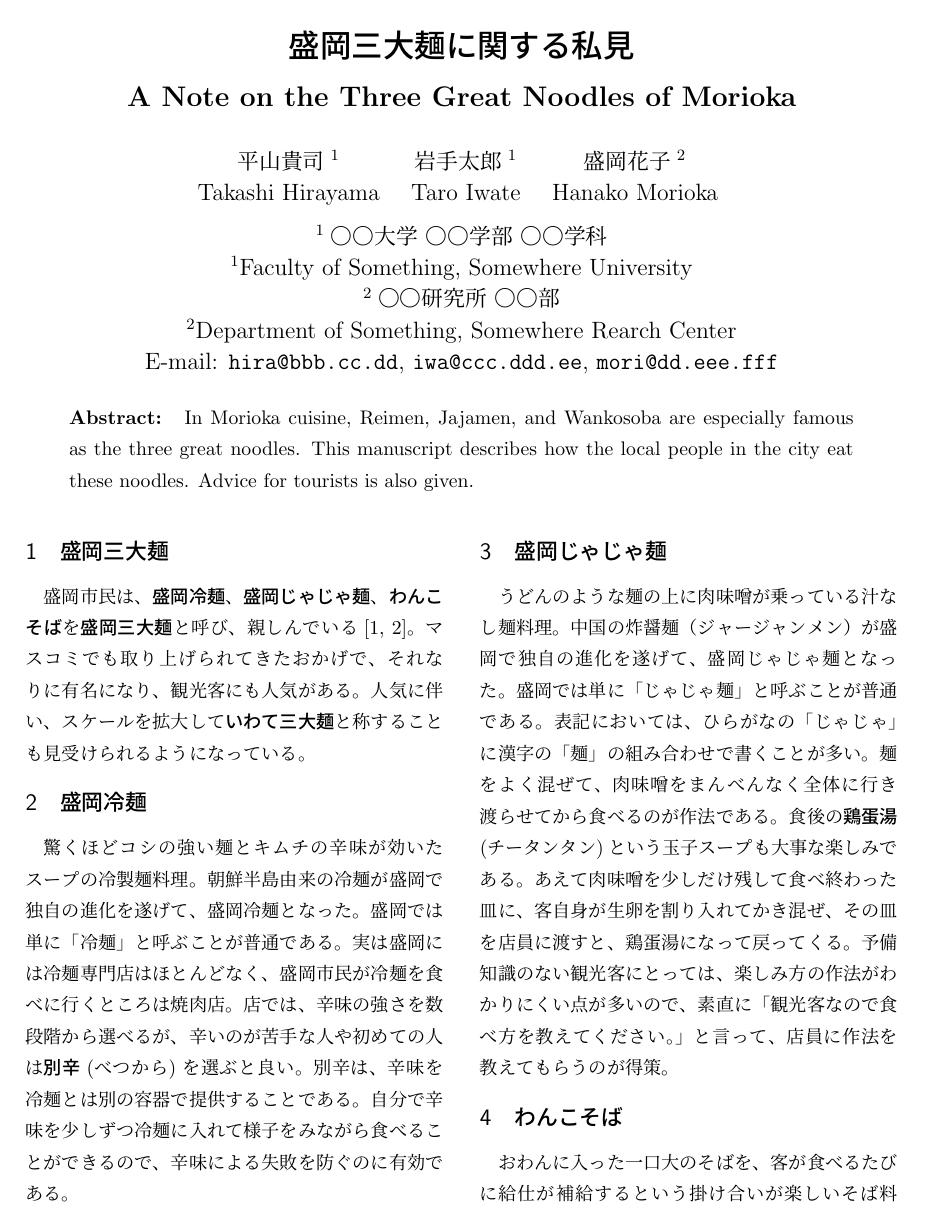
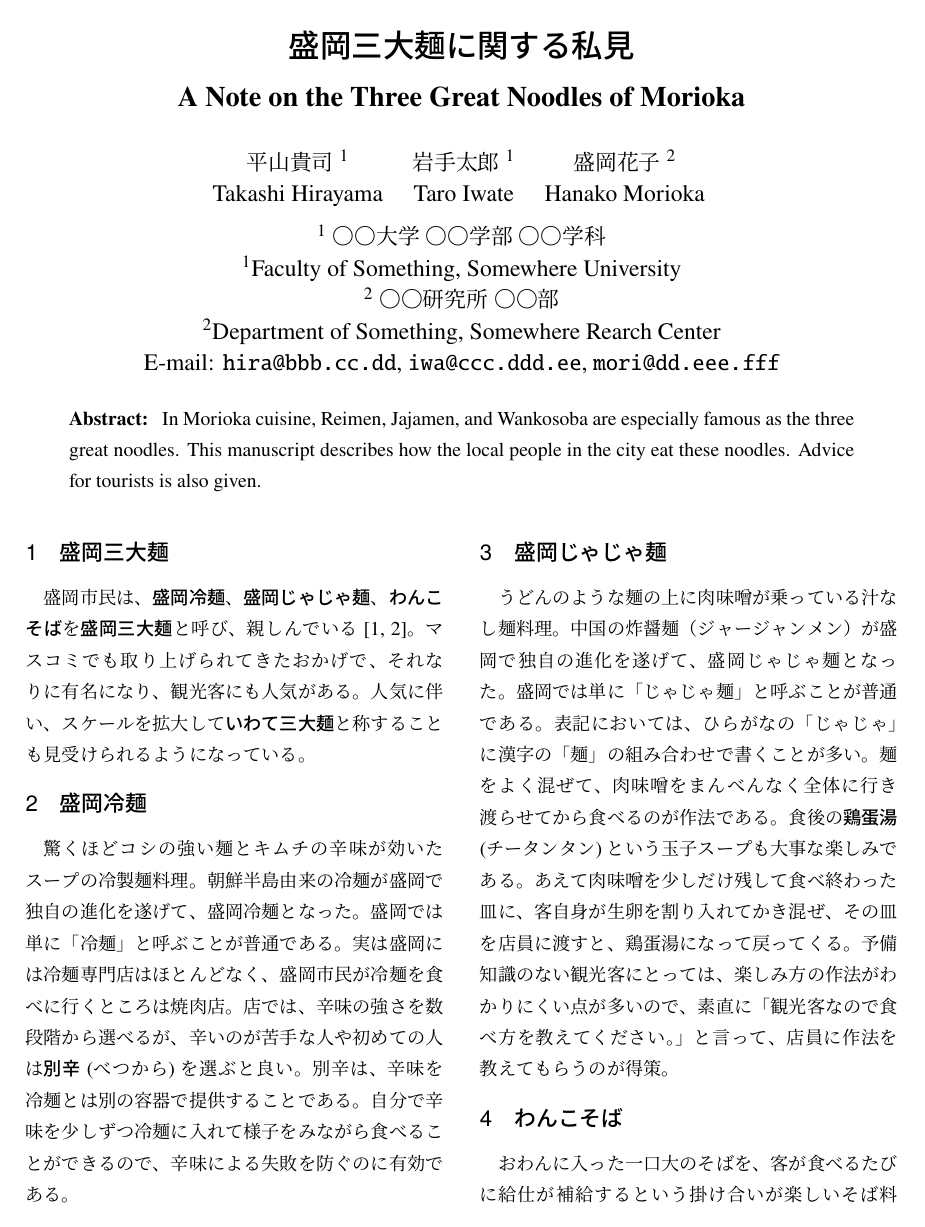
Before and after one commit to j0306043/mvl-sample, a LaTeX document (sample.tex): page 1 of 2. Compiled offline with upLaTeX and dvipdfmx.

Commit message:
sample.texの欧文フォントをTimes互換フォントにした。

```diff
--- a/sample.tex
+++ b/sample.tex
@@ -18,9 +18,13 @@
 \usepackage{latexsym}
 \usepackage{graphicx}
 \usepackage{amssymb,amsmath}
-%\usepackage{times,mathptm}
-% ギリシャ文字を含めた欧文フォントがTimesになる。
-\DeclareSymbolFont{letters}{OML}{ztmcm}{m}{it}
+%%本文と数式のフォントをTimes(注:New Romanではない)互換フォントにする。
+\usepackage{newtxtext,newtxmath}
+%% 行間を詰める。
+%\renewcommand{\baselinestretch}{0.9}
+%% itemize, enumerate, descriptionに追加される行間をなくす。
+% \usepackage{enumitem}
+% \setlist{topsep=0pt,parsep=0pt,partopsep=0pt,itemsep=0pt}
 
 %% </local definitions here>
 %%%%%%%%%%%%%%%%%%%%%%%%%%%%%%%%%%%%%%%%%%%%%%%%%%%%%%%%%
```
Also changed, not shown: sample.pdf.
